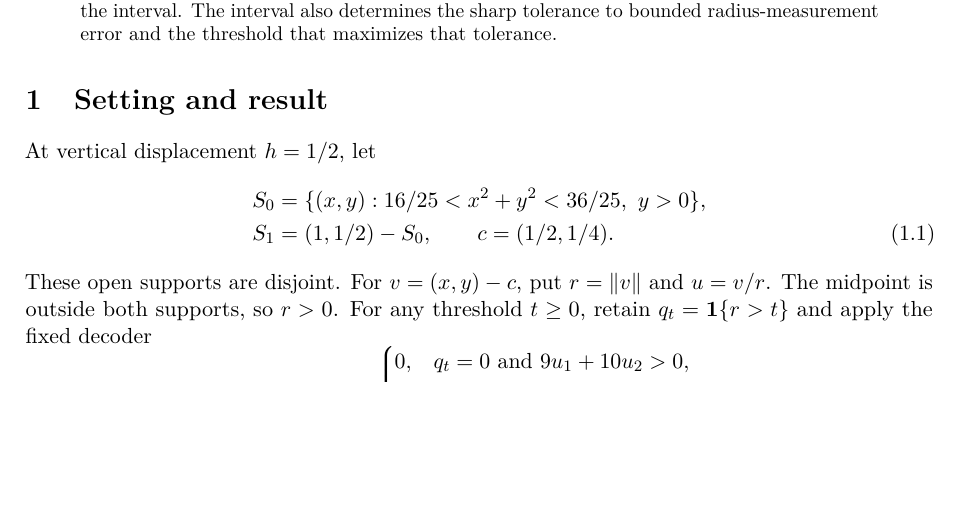
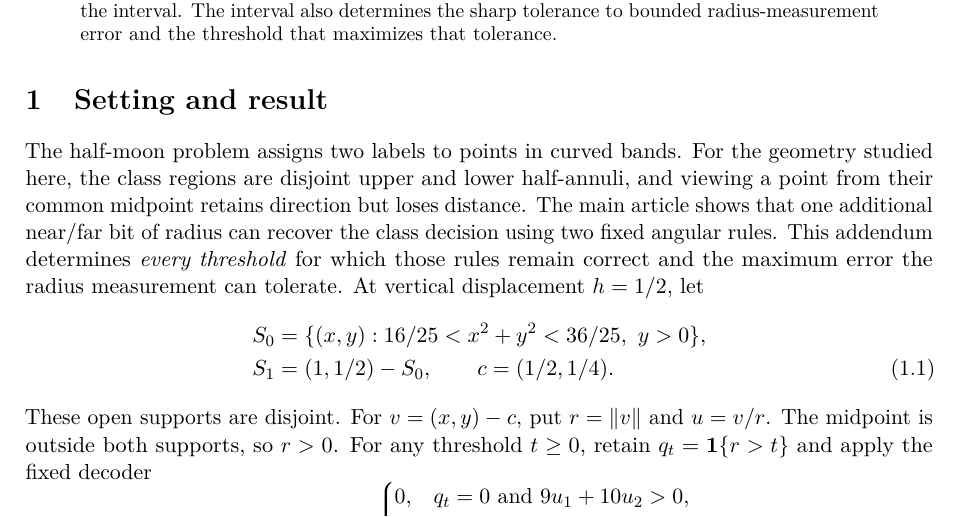
Before and after one commit to Meshaal-Mouawad/HalfMoon-Direction-Normalization, a LaTeX paper (submission/PRL_V11_Final/Editable_LaTeX/Threshold_Addendum.tex): part of page 1 of 3, cut so that both start at the same text, the shorter picture padded with empty space. Compiled offline with pdfLaTeX.

Commit message:
V12 orient supplementary proof and threshold readers

```diff
--- a/submission/PRL_V11_Final/Editable_LaTeX/Threshold_Addendum.tex
+++ b/submission/PRL_V11_Final/Editable_LaTeX/Threshold_Addendum.tex
@@ -15,7 +15,7 @@
 The one-bit decoder in \emph{Global loss bounds and one-bit recovery for direction-normalized half-moons} remains exact for a nonzero interval of common radius thresholds. We derive the maximal interval for its fixed pair of angular rules and prove failure of that decoder outside the interval. The interval also determines the sharp tolerance to bounded radius-measurement error and the threshold that maximizes that tolerance.
 \end{abstract}
 \section{Setting and result}
-At vertical displacement $h=1/2$, let
+The half-moon problem assigns two labels to points in curved bands. For the geometry studied here, the class regions are disjoint upper and lower half-annuli, and viewing a point from their common midpoint retains direction but loses distance. The main article shows that one additional near/far bit of radius can recover the class decision using two fixed angular rules. This addendum determines \emph{every threshold} for which those rules remain correct and the maximum error the radius measurement can tolerate. At vertical displacement $h=1/2$, let
 \begin{align}
 S_0&=\{(x,y):16/25<x^2+y^2<36/25,\ y>0\},\nonumber\\
 S_1&=(1,1/2)-S_0,\qquad c=(1/2,1/4).
```
